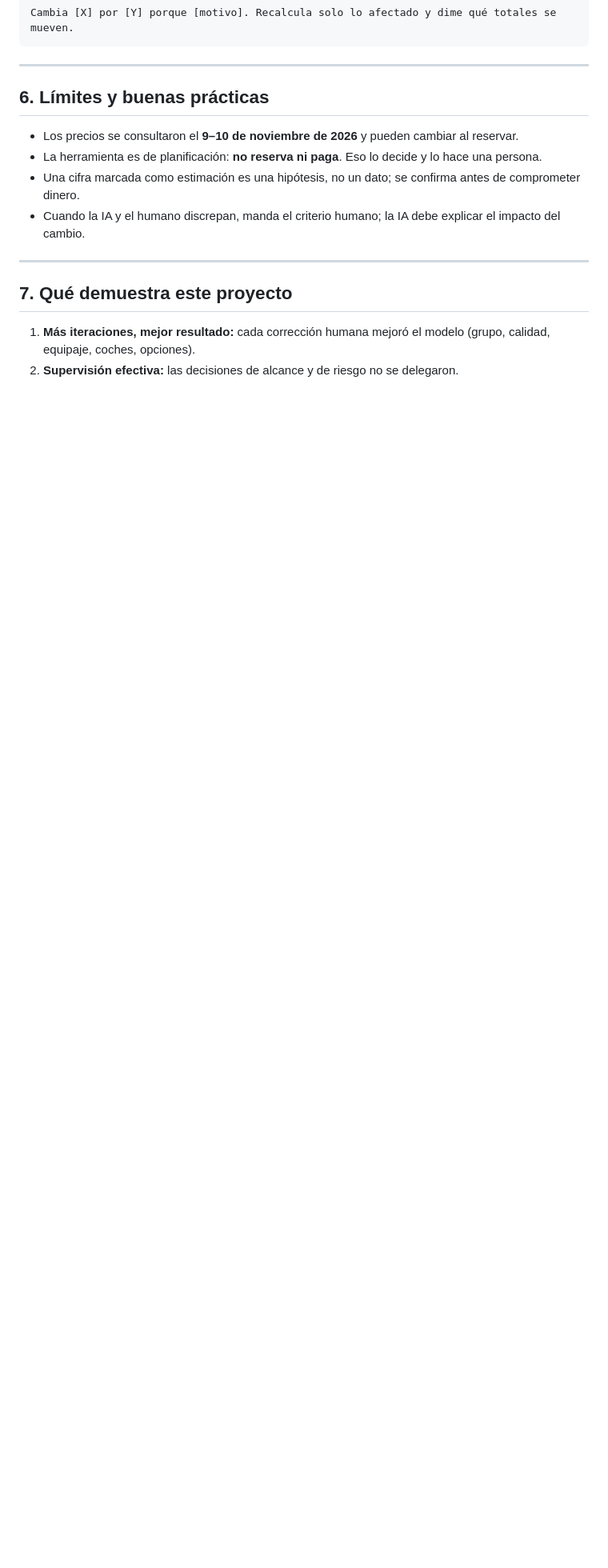
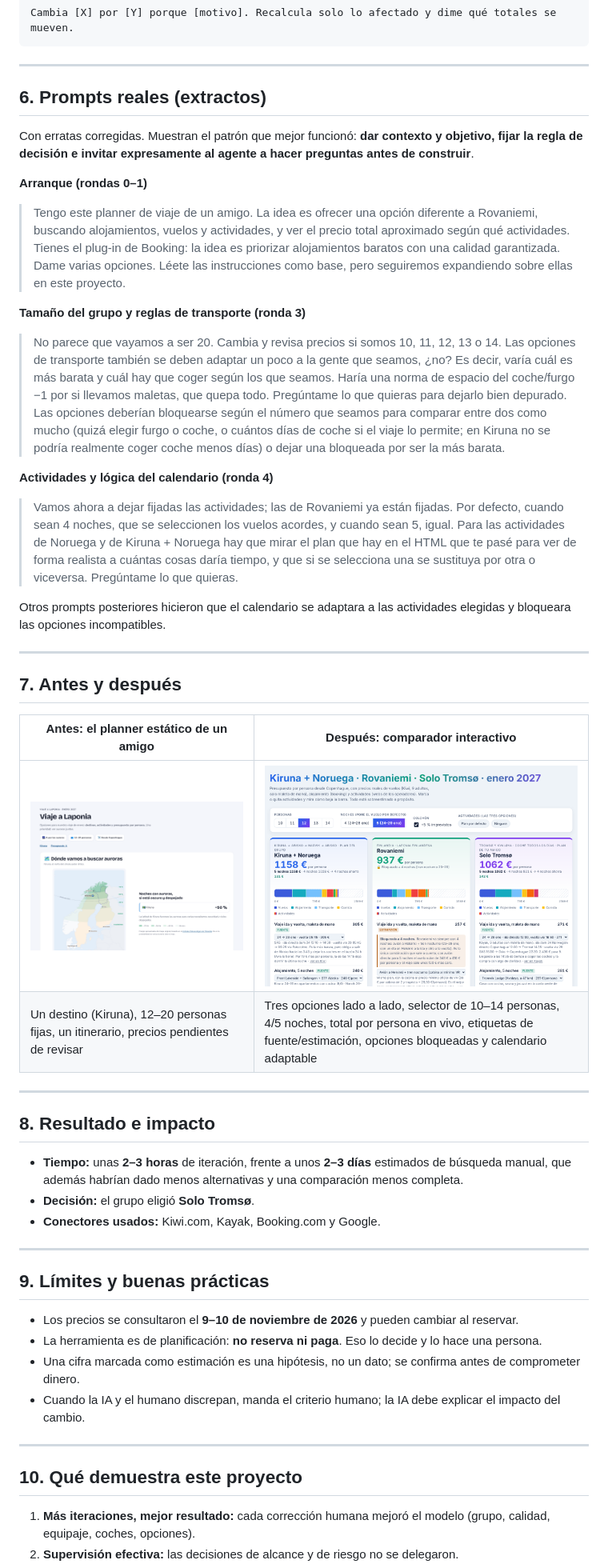
Before and after one commit to alejandrovinuesa/voyageplanner_lapland_2027, a Markdown page: docs/PROCESS.es.md, the part around the change. Shown at 80% size. Rendered like a GitHub page; pictures changed too: docs/img/after_comparison_dashboard.png (added), docs/img/before_original_planner.png (added); blank space fills up the shorter version.

```diff
--- a/docs/PROCESS.es.md
+++ b/docs/PROCESS.es.md
@@ -136,7 +136,41 @@ Cambia [X] por [Y] porque [motivo]. Recalcula solo lo afectado y dime qué total
 
 ---
 
-## 6. Límites y buenas prácticas
+## 6. Prompts reales (extractos)
+
+Con erratas corregidas. Muestran el patrón que mejor funcionó: **dar contexto y objetivo, fijar la regla de decisión e invitar expresamente al agente a hacer preguntas antes de construir**.
+
+**Arranque (rondas 0–1)**
+> Tengo este planner de viaje de un amigo. La idea es ofrecer una opción diferente a Rovaniemi, buscando alojamientos, vuelos y actividades, y ver el precio total aproximado según qué actividades. Tienes el plug-in de Booking: la idea es priorizar alojamientos baratos con una calidad garantizada. Dame varias opciones. Léete las instrucciones como base, pero seguiremos expandiendo sobre ellas en este proyecto.
+
+**Tamaño del grupo y reglas de transporte (ronda 3)**
+> No parece que vayamos a ser 20. Cambia y revisa precios si somos 10, 11, 12, 13 o 14. Las opciones de transporte también se deben adaptar un poco a la gente que seamos, ¿no? Es decir, varía cuál es más barata y cuál hay que coger según los que seamos. Haría una norma de espacio del coche/furgo −1 por si llevamos maletas, que quepa todo. Pregúntame lo que quieras para dejarlo bien depurado. Las opciones deberían bloquearse según el número que seamos para comparar entre dos como mucho (quizá elegir furgo o coche, o cuántos días de coche si el viaje lo permite; en Kiruna no se podría realmente coger coche menos días) o dejar una bloqueada por ser la más barata.
+
+**Actividades y lógica del calendario (ronda 4)**
+> Vamos ahora a dejar fijadas las actividades; las de Rovaniemi ya están fijadas. Por defecto, cuando sean 4 noches, que se seleccionen los vuelos acordes, y cuando sean 5, igual. Para las actividades de Noruega y de Kiruna + Noruega hay que mirar el plan que hay en el HTML que te pasé para ver de forma realista a cuántas cosas daría tiempo, y que si se selecciona una se sustituya por otra o viceversa. Pregúntame lo que quieras.
+
+Otros prompts posteriores hicieron que el calendario se adaptara a las actividades elegidas y bloqueara las opciones incompatibles.
+
+---
+
+## 7. Antes y después
+
+| Antes: el planner estático de un amigo | Después: comparador interactivo |
+|---|---|
+| ![Planner original](img/before_original_planner.png) | ![Comparador](img/after_comparison_dashboard.png) |
+| Un destino (Kiruna), 12–20 personas fijas, un itinerario, precios pendientes de revisar | Tres opciones lado a lado, selector de 10–14 personas, 4/5 noches, total por persona en vivo, etiquetas de fuente/estimación, opciones bloqueadas y calendario adaptable |
+
+---
+
+## 8. Resultado e impacto
+
+- **Tiempo:** unas **2–3 horas** de iteración, frente a unos **2–3 días** estimados de búsqueda manual, que además habrían dado menos alternativas y una comparación menos completa.
+- **Decisión:** el grupo eligió **Solo Tromsø**.
+- **Conectores usados:** Kiwi.com, Kayak, Booking.com y Google.
+
+---
+
+## 9. Límites y buenas prácticas
 
 - Los precios se consultaron el **9–10 de noviembre de 2026** y pueden cambiar al reservar.
 - La herramienta es de planificación: **no reserva ni paga**. Eso lo decide y lo hace una persona.
@@ -145,7 +179,7 @@ Cambia [X] por [Y] porque [motivo]. Recalcula solo lo afectado y dime qué total
 
 ---
 
-## 7. Qué demuestra este proyecto
+## 10. Qué demuestra este proyecto
 
 1. **Más iteraciones, mejor resultado:** cada corrección humana mejoró el modelo (grupo, calidad, equipaje, coches, opciones).
 2. **Supervisión efectiva:** las decisiones de alcance y de riesgo no se delegaron.
```
Also changed, not shown: README.md (+9 -4 lines), docs/PROCESS.md (+36 -2 lines).
